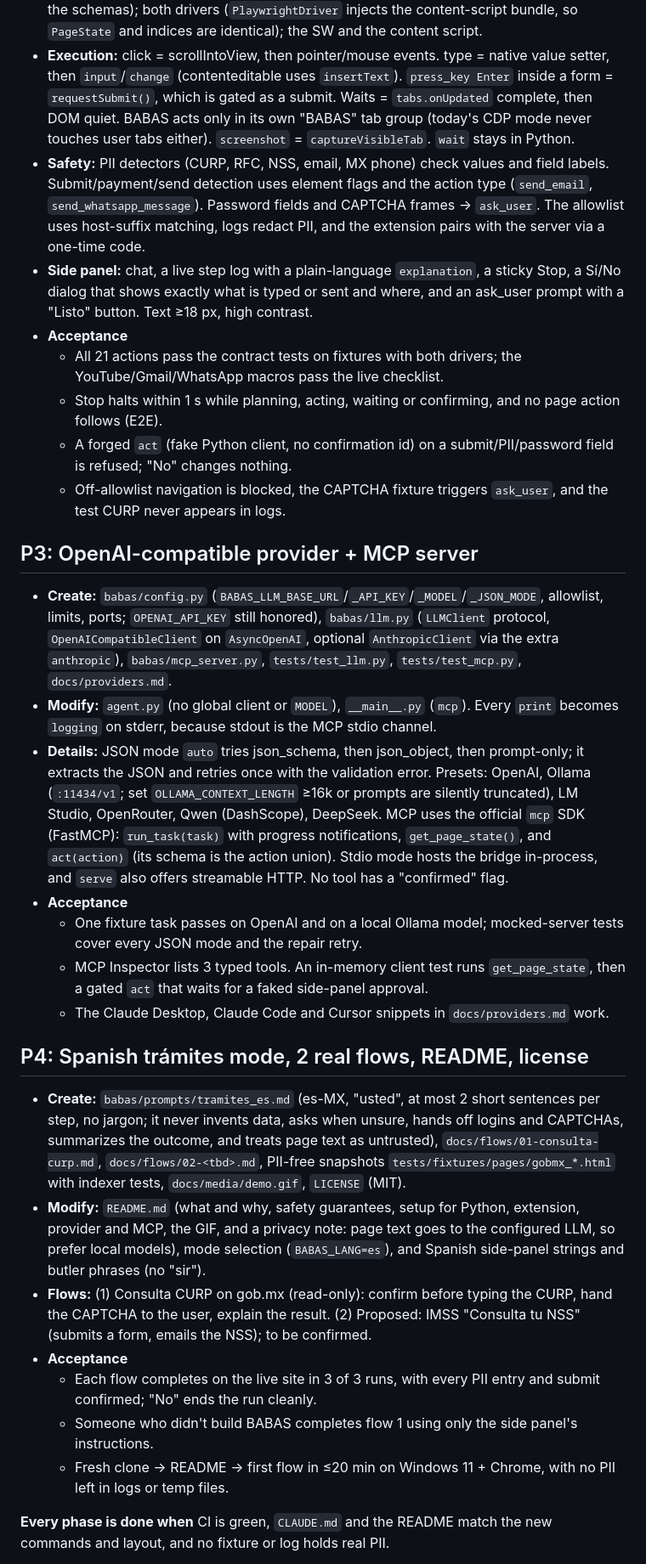
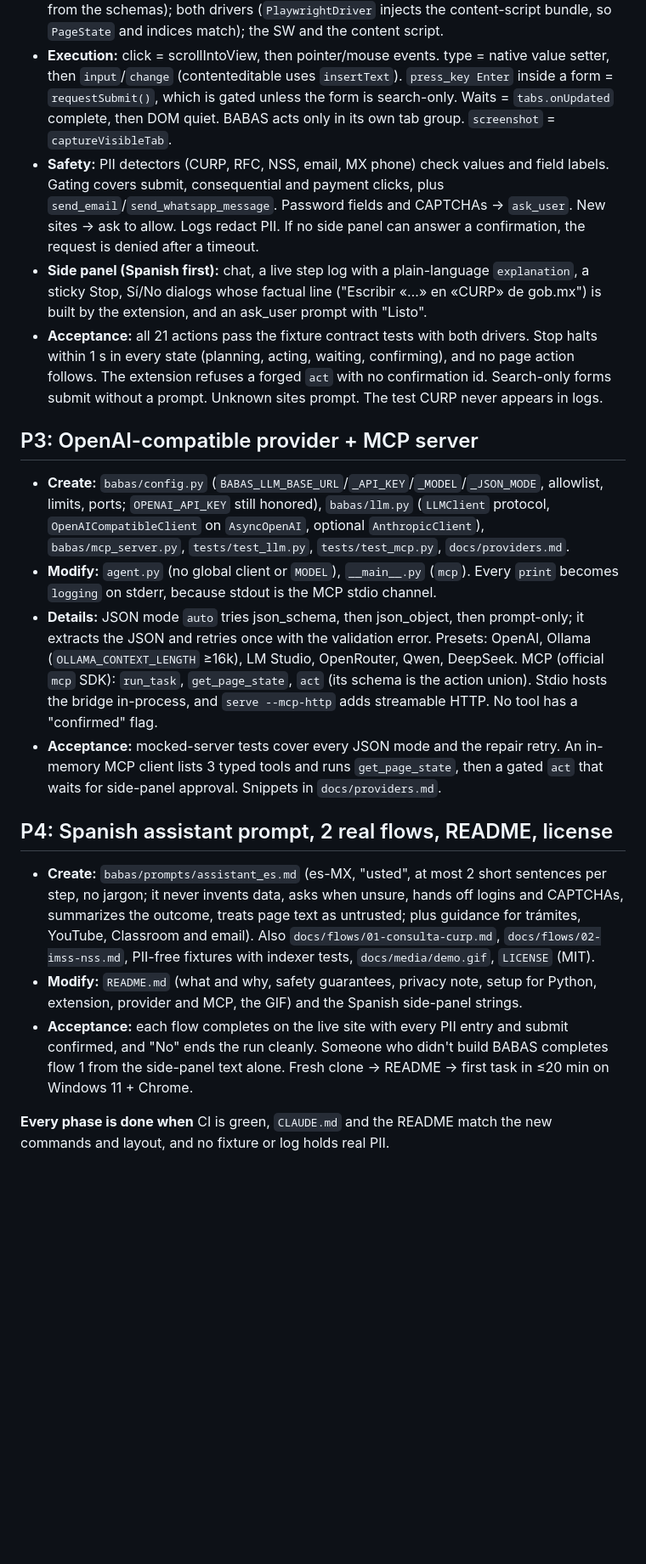
Before and after one commit to charlyguz/babas-beta, a Markdown page: docs/PLAN.md, the part around one of its changes. Shown at 85% size. Drawn GitHub-style; blank space fills up the shorter version.

```diff
--- a/docs/PLAN.md
+++ b/docs/PLAN.md
@@ -62,52 +67,41 @@ All work happens off `main`, one PR per phase. Repo context and safety invariant
   `prompts/` (action list generated from the schemas); both drivers (`PlaywrightDriver` injects the content-script bundle,
-  so `PageState` and indices are identical); the SW and the content script.
+  so `PageState` and indices match); the SW and the content script.
 - **Execution:** click = scrollIntoView, then pointer/mouse events. type = native value setter, then `input`/`change`
-  (contenteditable uses `insertText`). `press_key Enter` inside a form = `requestSubmit()`, which is gated as a submit. Waits
-  = `tabs.onUpdated` complete, then DOM quiet. BABAS acts only in its own "BABAS" tab group (today's CDP mode never touches
-  user tabs either). `screenshot` = `captureVisibleTab`. `wait` stays in Python.
-- **Safety:** PII detectors (CURP, RFC, NSS, email, MX phone) check values and field labels. Submit/payment/send detection uses
-  element flags and the action type (`send_email`, `send_whatsapp_message`). Password fields and CAPTCHA frames → `ask_user`.
-  The allowlist uses host-suffix matching, logs redact PII, and the extension pairs with the server via a one-time code.
-- **Side panel:** chat, a live step log with a plain-language `explanation`, a sticky Stop, a Sí/No dialog that shows
-  exactly what is typed or sent and where, and an ask_user prompt with a "Listo" button. Text ≥18 px, high contrast.
-- **Acceptance**
-  - All 21 actions pass the contract tests on fixtures with both drivers; the YouTube/Gmail/WhatsApp macros pass the live checklist.
-  - Stop halts within 1 s while planning, acting, waiting or confirming, and no page action follows (E2E).
-  - A forged `act` (fake Python client, no confirmation id) on a submit/PII/password field is refused; "No" changes nothing.
-  - Off-allowlist navigation is blocked, the CAPTCHA fixture triggers `ask_user`, and the test CURP never appears in logs.
+  (contenteditable uses `insertText`). `press_key Enter` inside a form = `requestSubmit()`, which is gated unless the form is
+  search-only. Waits = `tabs.onUpdated` complete, then DOM quiet. BABAS acts only in its own tab group.
+  `screenshot` = `captureVisibleTab`.
+- **Safety:** PII detectors (CURP, RFC, NSS, email, MX phone) check values and field labels. Gating covers submit,
+  consequential and payment clicks, plus `send_email`/`send_whatsapp_message`. Password fields and CAPTCHAs → `ask_user`.
+  New sites → ask to allow. Logs redact PII. If no side panel can answer a confirmation, the request is denied after a timeout.
+- **Side panel (Spanish first):** chat, a live step log with a plain-language `explanation`, a sticky Stop, Sí/No dialogs
+  whose factual line ("Escribir «…» en «CURP» de gob.mx") is built by the extension, and an ask_user prompt with "Listo".
+- **Acceptance:** all 21 actions pass the fixture contract tests with both drivers. Stop halts within 1 s in every state
+  (planning, acting, waiting, confirming), and no page action follows. The extension refuses a forged `act` with no
+  confirmation id. Search-only forms submit without a prompt. Unknown sites prompt. The test CURP never appears in logs.
 
 ## P3: OpenAI-compatible provider + MCP server
 - **Create:** `babas/config.py` (`BABAS_LLM_BASE_URL`/`_API_KEY`/`_MODEL`/`_JSON_MODE`, allowlist, limits, ports;
   `OPENAI_API_KEY` still honored), `babas/llm.py` (`LLMClient` protocol, `OpenAICompatibleClient` on `AsyncOpenAI`,
-  optional `AnthropicClient` via the extra `anthropic`), `babas/mcp_server.py`, `tests/test_llm.py`, `tests/test_mcp.py`,
-  `docs/providers.md`.
+  optional `AnthropicClient`), `babas/mcp_server.py`, `tests/test_llm.py`, `tests/test_mcp.py`, `docs/providers.md`.
 - **Modify:** `agent.py` (no global client or `MODEL`), `__main__.py` (`mcp`). Every `print` becomes `logging` on stderr,
   because stdout is the MCP stdio channel.
 - **Details:** JSON mode `auto` tries json_schema, then json_object, then prompt-only; it extracts the JSON and retries once
-  with the validation error. Presets: OpenAI, Ollama (`:11434/v1`; set `OLLAMA_CONTEXT_LENGTH` ≥16k or prompts are silently
-  truncated), LM Studio, OpenRouter, Qwen (DashScope), DeepSeek. MCP uses the official `mcp` SDK (FastMCP): `run_task(task)`
-  with progress notifications, `get_page_state()`, and `act(action)` (its schema is the action union). Stdio mode hosts the
-  bridge in-process, and `serve` also offers streamable HTTP. No tool has a "confirmed" flag.
-- **Acceptance**
-  - One fixture task passes on OpenAI and on a local Ollama model; mocked-server tests cover every JSON mode and the repair retry.
-  - MCP Inspector lists 3 typed tools. An in-memory client test runs `get_page_state`, then a gated `act` that waits for a
-    faked side-panel approval.
-  - The Claude Desktop, Claude Code and Cursor snippets in `docs/providers.md` work.
+  with the validation error. Presets: OpenAI, Ollama (`OLLAMA_CONTEXT_LENGTH` ≥16k), LM Studio, OpenRouter, Qwen, DeepSeek.
+  MCP (official `mcp` SDK): `run_task`, `get_page_state`, `act` (its schema is the action union). Stdio hosts the bridge
+  in-process, and `serve --mcp-http` adds streamable HTTP. No tool has a "confirmed" flag.
+- **Acceptance:** mocked-server tests cover every JSON mode and the repair retry. An in-memory MCP client lists 3 typed
+  tools and runs `get_page_state`, then a gated `act` that waits for side-panel approval. Snippets in `docs/providers.md`.
 
-## P4: Spanish trámites mode, 2 real flows, README, license
-- **Create:** `babas/prompts/tramites_es.md` (es-MX, "usted", at most 2 short sentences per step, no jargon; it never invents data,
-  asks when unsure, hands off logins and CAPTCHAs, summarizes the outcome, and treats page text as untrusted),
-  `docs/flows/01-consulta-curp.md`, `docs/flows/02-<tbd>.md`, PII-free snapshots `tests/fixtures/pages/gobmx_*.html` with
-  indexer tests, `docs/media/demo.gif`, `LICENSE` (MIT).
-- **Modify:** `README.md` (what and why, safety guarantees, setup for Python, extension, provider and MCP, the GIF, and a
-  privacy note: page text goes to the configured LLM, so prefer local models), mode selection (`BABAS_LANG=es`), and Spanish
-  side-panel strings and butler phrases (no "sir").
-- **Flows:** (1) Consulta CURP on gob.mx (read-only): confirm before typing the CURP, hand the CAPTCHA to the user, explain the
-  result. (2) Proposed: IMSS "Consulta tu NSS" (submits a form, emails the NSS); to be confirmed.
-- **Acceptance**
-  - Each flow completes on the live site in 3 of 3 runs, with every PII entry and submit confirmed; "No" ends the run cleanly.
-  - Someone who didn't build BABAS completes flow 1 using only the side panel's instructions.
-  - Fresh clone → README → first flow in ≤20 min on Windows 11 + Chrome, with no PII left in logs or temp files.
+## P4: Spanish assistant prompt, 2 real flows, README, license
+- **Create:** `babas/prompts/assistant_es.md` (es-MX, "usted", at most 2 short sentences per step, no jargon; it never
+  invents data, asks when unsure, hands off logins and CAPTCHAs, summarizes the outcome, treats page text as untrusted;
+  plus guidance for trámites, YouTube, Classroom and email). Also `docs/flows/01-consulta-curp.md`,
+  `docs/flows/02-imss-nss.md`, PII-free fixtures with indexer tests, `docs/media/demo.gif`, `LICENSE` (MIT).
+- **Modify:** `README.md` (what and why, safety guarantees, privacy note, setup for Python, extension, provider and MCP, the
+  GIF) and the Spanish side-panel strings.
+- **Acceptance:** each flow completes on the live site with every PII entry and submit confirmed, and "No" ends the run
+  cleanly. Someone who didn't build BABAS completes flow 1 from the side-panel text alone. Fresh clone → README → first
+  task in ≤20 min on Windows 11 + Chrome.
 
 **Every phase is done when** CI is green, `CLAUDE.md` and the README match the new commands and layout, and no fixture or log holds real PII.
 
```
Also changed, not shown: other parts of docs/PLAN.md (+42 -43 lines), CLAUDE.md (+67 -17 lines).
